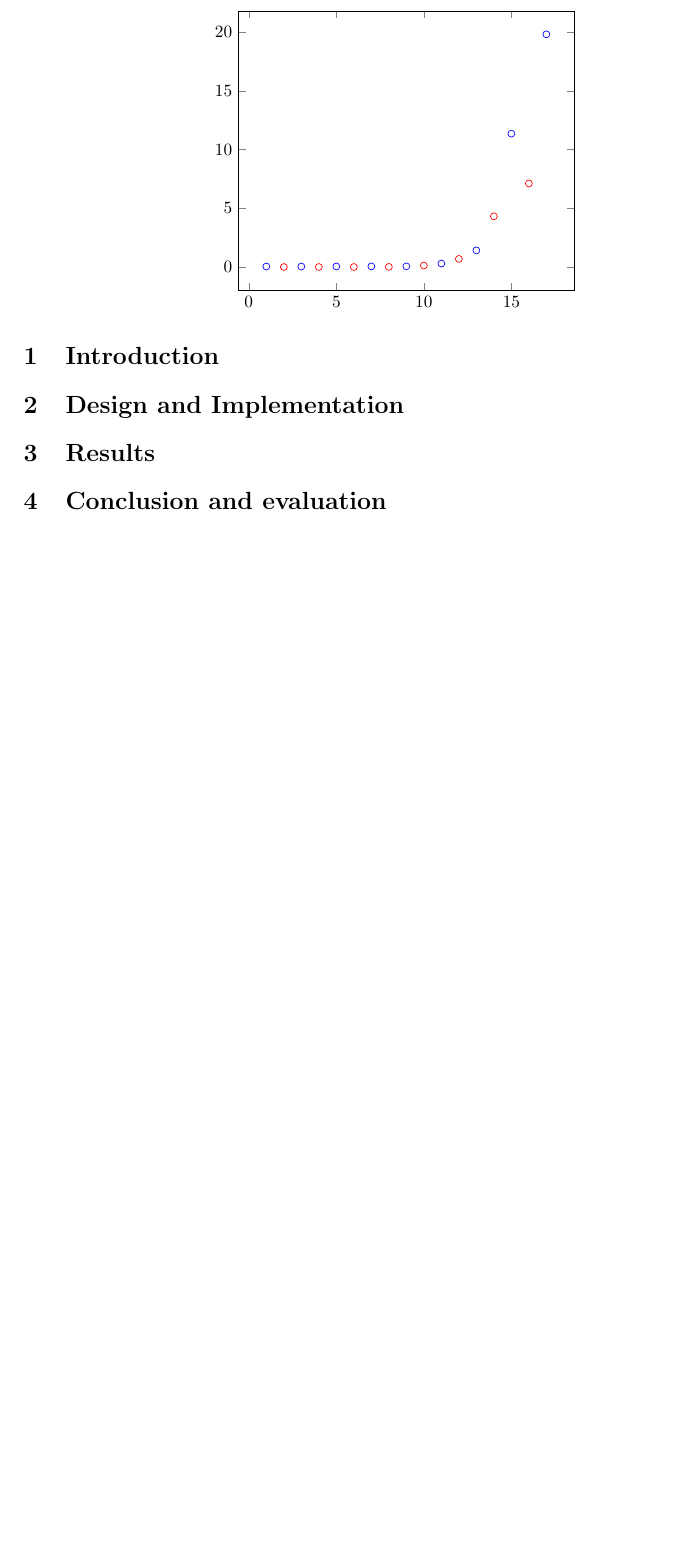
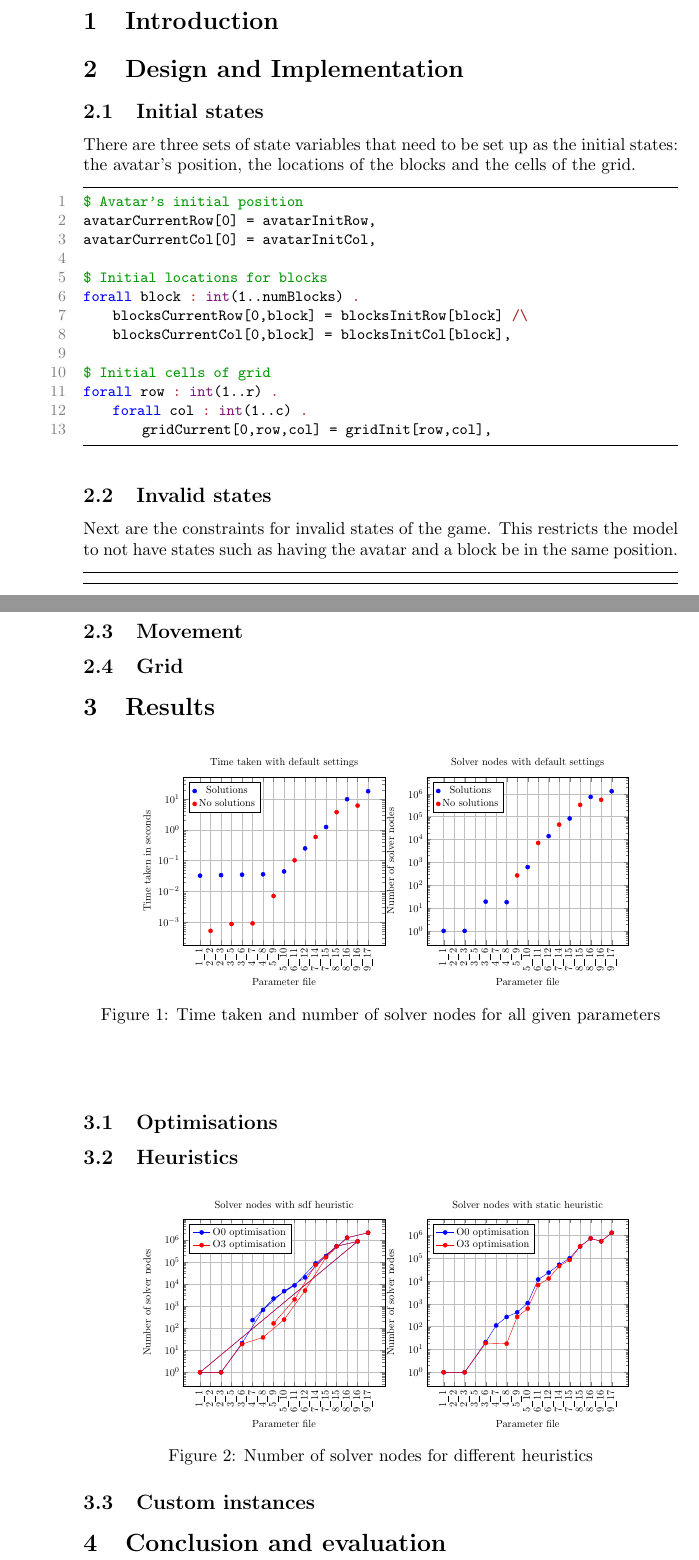
Before and after one commit to 12yuens2/bombastic-eprime, a LaTeX document (report/Report.tex): part of page 2 of 2 before the commit and two parts of pages 2 and 3 of 3 after it, the two joined at a grey line, cut at the place of the change, the shorter picture padded with empty space. Compiled offline with pdfLaTeX.

Commit message:
Update scripts and report.

```diff
--- a/report/Report.tex
+++ b/report/Report.tex
@@ -10,9 +10,6 @@
 \usepackage{syntax}
 \usepackage{csquotes}
 \usepackage{pgfplots}
-\usepackage{parskip}
-\usepackage{fancyhdr}
-\usepackage{vmargin}
 %\usepackage[backend=biber]{biblatex}
 %\addbibresource{references.bib}
 
@@ -37,7 +58,7 @@
   stringstyle=\color{mauve},
   breaklines=true,
   breakatwhitespace=true,
-  tabsize=2,
+  tabsize=4,
   moredelim=**[is][\color{red}]{@}{@},
 }
 
@@ -64,15 +88,15 @@
 			\emph{Lecturer:}\\
 			#2
 			\end{flushleft}
-			\end{minipage}~
+			\end{minipage}
 			\begin{minipage}{0.4\textwidth}
 
 			\begin{flushright} \large
-			\emph{Submitted By :} \\
+			\emph{Submitted By:} \\
 			\theauthor
 		\end{flushright}
 
-	\end{minipage}\\[2 cm]
+	\end{minipage}\\
 
 \end{titlepage}
 }
@@ -96,40 +120,170 @@
 \section{Introduction}
 
 \section{Design and Implementation}
+\subsection{Initial states}
+There are three sets of state variables that need to be set up as the initial states: the avatar's position, the locations of the blocks and the cells of the grid.
+
+\begin{lstlisting}
+$ Avatar's initial position
+avatarCurrentRow[0] = avatarInitRow,
+avatarCurrentCol[0] = avatarInitCol,
+
+$ Initial locations for blocks
+forall block : int(1..numBlocks) .
+    blocksCurrentRow[0,block] = blocksInitRow[block] /\
+    blocksCurrentCol[0,block] = blocksInitCol[block],
+
+$ Initial cells of grid
+forall row : int(1..r) .
+    forall col : int(1..c) .
+        gridCurrent[0,row,col] = gridInit[row,col],
+\end{lstlisting}
+
+\subsection{Invalid states}
+Next are the constraints for invalid states of the game. This restricts the model to not have states such as having the avatar and a block be in the same position.
+
+\begin{lstlisting}
+
+\end{lstlisting}
+
+\subsection{Movement}
+
+\subsection{Grid}
 
 \section{Results}
 
 
-\begin{figure}
+\begin{figure}[H]
 \centering
-\begin{tikzpicture}
-\begin{axis}[scatter/classes={a={mark=o, draw=blue}, b={mark=o, draw=red}}]
+\begin{minipage}{0.4\textwidth}
+\begin{tikzpicture}[scale=0.6]
+\begin{axis}[
+	title={Time taken with default settings},
+	ylabel={Time taken in seconds},
+	ymode=log,
+	xlabel={Parameter file},
+	x label style={yshift=-0.5cm},
+	xtick={1,2,3,4,5,6,7,8,9,10,11,12,13,14,15,16,17},
+	xticklabels={1_1, 2_2, 2_3, 3_5, 3_6, 4_7, 4_8, 5_9, 5_10, 6_11, 6_12, 7_14, 7_15, 8_15, 8_16, 9_16, 9_17},
+	x tick label style={rotate=90, anchor=east},
+	ymajorgrids=true,
+	xmajorgrids=true,
+	legend pos=north west,
+	]
 
-\addplot[scatter, only marks, scatter src=explicit symbolic]
-table[meta=label]{
-x y label
-1 0.041489 a
-2 0.00012 b
-3 0.039154 a
-4 0.000143 b
-5 0.043788 a
-6 0.001116 b
-7 0.04826 a
-8 0.009102 b
-9 0.054686 a
-10 0.123982 b
-11 0.295937 a
-12 0.688431 b
-13 1.41561 a
-14 4.31779 b
-15 11.3597 a
-16 7.11392 b
-17 19.8215 a
-};
+\addplot[only marks, color=blue, mark=*,] coordinates { (1,0.032255) (3,0.03346) (5,0.034649) (7,0.035724) (9,0.044199) (11,0.247985) (13,1.2295) (15,9.8467) (17,17.8504)};
+\label{plot:solution-time}
+\addlegendentry{Solutions}
+
+\addplot[only marks, color=red, mark=*,] coordinates { (2,0.000519) (4,0.000865) (6,0.000906) (8,0.007035) (10,0.10165) (12,0.585305) (14,3.72043) (16,6.11084)};
+\label{plot:nosolution-time}
+\addlegendentry{No solutions}
+
 \end{axis}
 \end{tikzpicture}
+\end{minipage}
+%
+\begin{minipage}{0.4\textwidth}
+\begin{tikzpicture}[scale=0.6]
+\begin{axis}[
+	title={Solver nodes with default settings},
+	ylabel={Number of solver nodes},
+	ymode=log,
+	xlabel={Parameter file},
+	x label style={yshift=-0.5cm},
+	xtick={1,2,3,4,5,6,7,8,9,10,11,12,13,14,15,16,17},
+	xticklabels={1_1, 2_2, 2_3, 3_5, 3_6, 4_7, 4_8, 5_9, 5_10, 6_11, 6_12, 7_14, 7_15, 8_15, 8_16, 9_16, 9_17},
+	x tick label style={rotate=90, anchor=east},
+	ymajorgrids=true,
+	xmajorgrids=true,
+	legend pos=north west,
+]
+
+\addplot[only marks, color=blue, mark=*,] coordinates { (1,1) (3,1) (5,19) (7,18) (9,615) (11,14036) (13,82920) (15,730243) (17,1295303) };
+\label{plot:solution-node}
+\addlegendentry{Solutions}
+
+\addplot[only marks, color=red, mark=*,] coordinates { (2,0) (4,0) (6,0) (8,267) (10,7052) (12,44769) (14,328133) (16,547164) };
+\label{plot:nosolution-node}
+\addlegendentry{No solutions}
+
+\end{axis}
+\end{tikzpicture}
+\end{minipage}
+\caption{Time taken and number of solver nodes for all given parameters}
 \end{figure}
 
+
+
+\begin{figure}[H]
+
+\end{figure}
+
+\subsection{Optimisations}
+
+\subsection{Heuristics}
+
+\begin{figure}[H]
+\centering
+\begin{minipage}{0.4\textwidth}
+\begin{tikzpicture}[scale=0.6]
+\begin{axis}[
+	title={Solver nodes with sdf heuristic},
+	ylabel={Number of solver nodes},
+	ymode=log,
+	xlabel={Parameter file},
+	x label style={yshift=-0.5cm},
+	xtick={1,2,3,4,5,6,7,8,9,10,11,12,13,14,15,16,17},
+	xticklabels={1_1, 2_2, 2_3, 3_5, 3_6, 4_7, 4_8, 5_9, 5_10, 6_11, 6_12, 7_14, 7_15, 8_15, 8_16, 9_16, 9_17},
+	x tick label style={rotate=90, anchor=east},
+	ymajorgrids=true,
+	xmajorgrids=true,
+	legend pos=north west,
+	]
+
+\addplot[color=blue, mark=*,] coordinates { (2,0) (4,0) (6,229) (8,2184) (10,8579) (12,84300) (14,507126) (16,844406) (1,1) (3,1) (5,21) (7,668) (9,4688) (11,19720) (13,183603) (15,1230659) (17,2055840)};
+\label{plot:sdf-o0}
+\addlegendentry{O0 optimisation}
+
+\addplot[color=red, mark=*,] coordinates { (2,0) (4,0) (6,0) (8,163) (10,1994) (12,73418) (14,502477) (16,841628) (1,1) (3,1) (5,19) (7,38) (9,243) (11,5021) (13,162024) (15,1239351) (17,2077990)};
+\label{plot:sdf-o3}
+\addlegendentry{O3 optimisation}
+
+\end{axis}
+\end{tikzpicture}
+\end{minipage}
+%
+\begin{minipage}{0.4\textwidth}
+\begin{tikzpicture}[scale=0.6]
+\begin{axis}[
+	title={Solver nodes with static heuristic},
+	ylabel={Number of solver nodes},
+	ymode=log,
+	xlabel={Parameter file},
+	x label style={yshift=-0.5cm},
+	xtick={1,2,3,4,5,6,7,8,9,10,11,12,13,14,15,16,17},
+	xticklabels={1_1, 2_2, 2_3, 3_5, 3_6, 4_7, 4_8, 5_9, 5_10, 6_11, 6_12, 7_14, 7_15, 8_15, 8_16, 9_16, 9_17},
+	x tick label style={rotate=90, anchor=east},
+	ymajorgrids=true,
+	xmajorgrids=true,
+	legend pos=north west,
+]
+
+\addplot[color=blue, mark=*,] coordinates { (1,1) (2,0) (3,1) (4,0) (5,21) (6,113) (7,266) (8,422) (9,1068) (10,11586) (11,23143) (12,51454) (13,98558) (14,324862) (15,725870) (16,542821) (17,1287730) };
+\label{plot:static-o0}
+\addlegendentry{O0 optimisation}
+
+\addplot[color=red, mark=*,] coordinates { (1,1) (2,0) (3,1) (4,0) (5,19) (6,0) (7,18) (8,267) (9,615) (10,6622) (11,12838) (12,44769) (13,82920) (14,328133) (15,730243) (16,547164) (17,1295303) };
+\label{plot:static-o3}
+\addlegendentry{O3 optimisation}
+
+\end{axis}
+\end{tikzpicture}
+\end{minipage}
+\caption{Number of solver nodes for different heuristics}
+\end{figure}
+
+\subsection{Custom instances}
 
 
 \section{Conclusion and evaluation}
```
Also changed, not shown: report/Report.tex (35 more changed lines), 3 other files.
